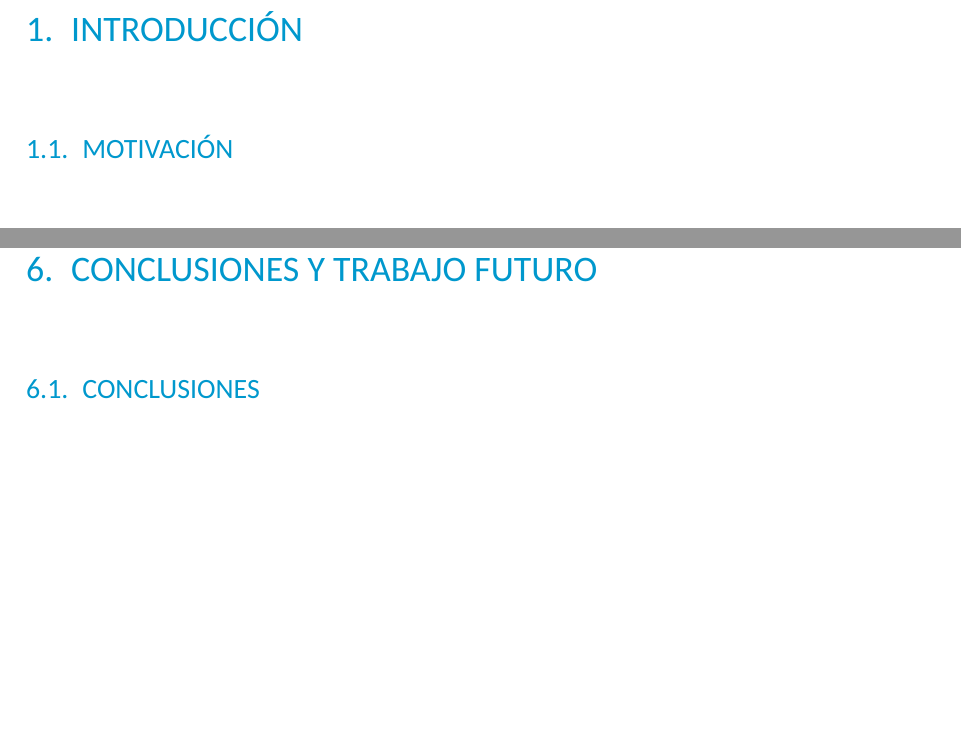
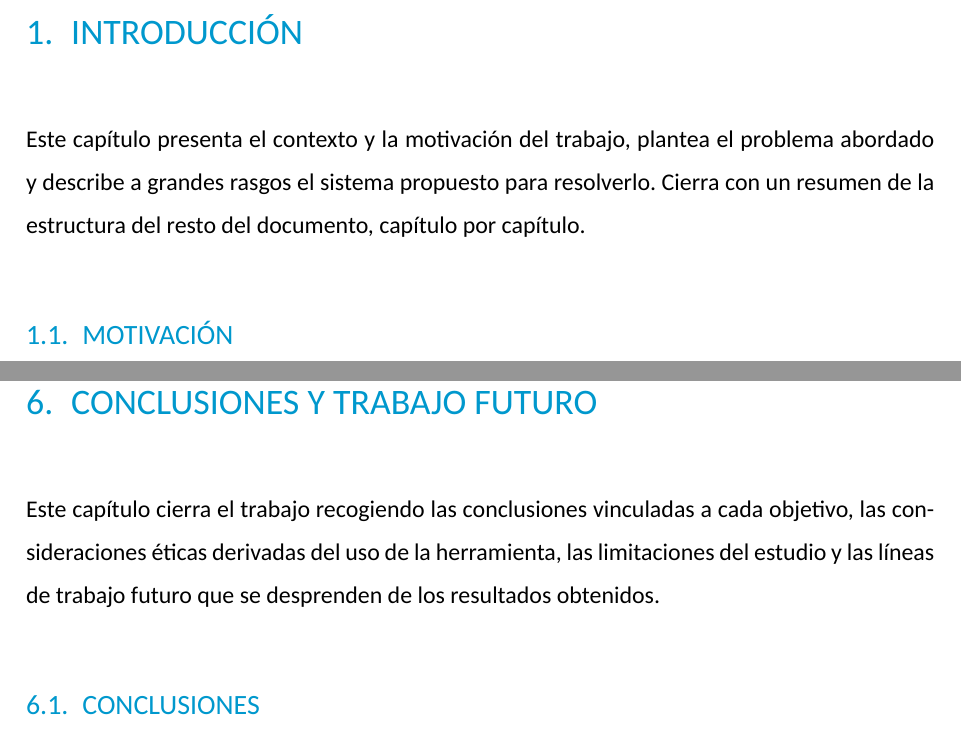
Before and after one commit to ObedRav/kubescan, a LaTeX thesis (thesis/latex/plantilla.tex, which reads thesis/latex/chapters/01_introduccion.tex, thesis/latex/chapters/06_conclusiones.tex): two parts of pages 10 and 70 of 92, joined at a grey line, cut so that both start at the same text, the shorter picture padded with empty space. Compiled offline with XeLaTeX; a missing font is replaced by an installed copy or a similar font.

Commit message:
fix(thesis): add bridge paragraphs in chapters 1 and 6
Chapter 1 (Introducción) and Chapter 6 (Conclusiones y trabajo futuro)
had their chapter heading immediately followed by a section heading
with no introductory text, unlike chapters 2-5 which already had one.

```diff
--- a/thesis/latex/chapters/01_introduccion.tex
+++ b/thesis/latex/chapters/01_introduccion.tex
@@ -2,6 +2,11 @@
 \chapter{Introducción}
 \label{cap:introduccion}
 % ============================================================
+
+Este capítulo presenta el contexto y la motivación del trabajo, plantea el
+problema abordado y describe a grandes rasgos el sistema propuesto para
+resolverlo. Cierra con un resumen de la estructura del resto del documento,
+capítulo por capítulo.
 
 \section{Motivación}
 
--- a/thesis/latex/chapters/06_conclusiones.tex
+++ b/thesis/latex/chapters/06_conclusiones.tex
@@ -2,6 +2,11 @@
 \chapter{Conclusiones y trabajo futuro}
 \label{cap:conclusiones}
 % ============================================================
+
+Este capítulo cierra el trabajo recogiendo las conclusiones vinculadas a cada
+objetivo, las consideraciones éticas derivadas del uso de la herramienta, las
+limitaciones del estudio y las líneas de trabajo futuro que se desprenden de
+los resultados obtenidos.
 
 \section{Conclusiones}
 
```
Also changed, not shown: thesis/latex/plantilla.pdf.
